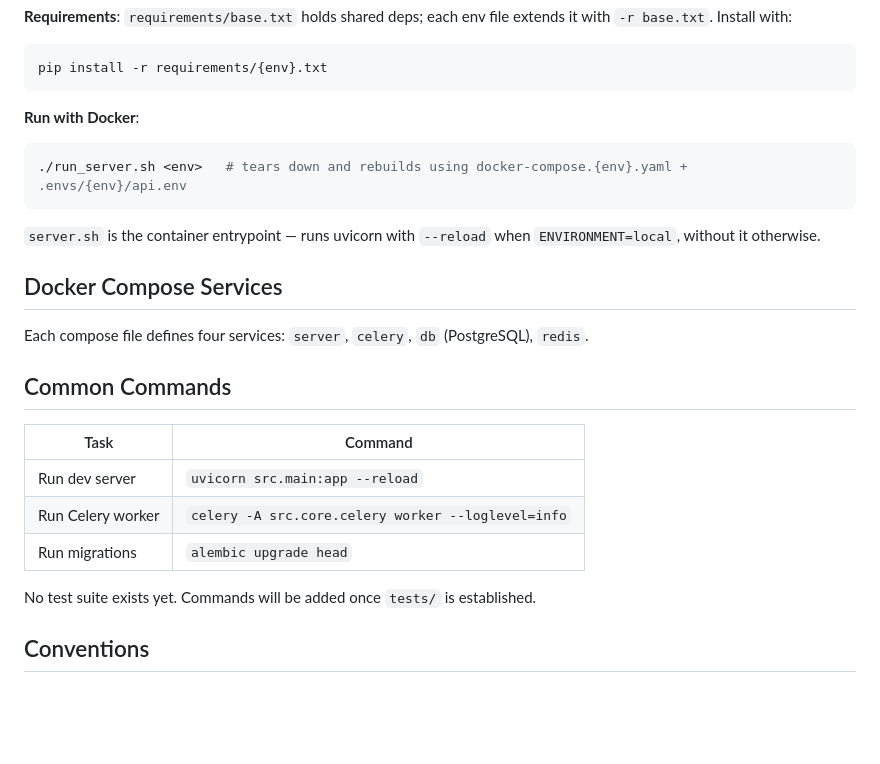
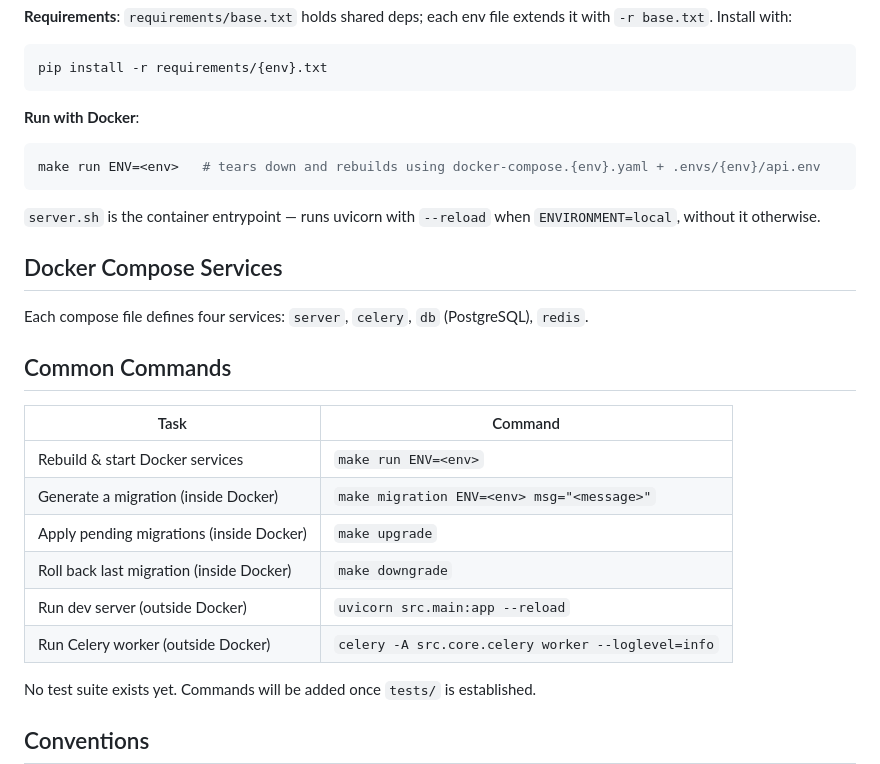
Before and after one commit to RaviBhalani/support-ticket-management-api-service, a Markdown page: CLAUDE.md, the part around one of its changes. GitHub-like rendering; blank space fills up the shorter version.

````diff
--- a/CLAUDE.md
+++ b/CLAUDE.md
@@ -28,7 +28,7 @@ pip install -r requirements/{env}.txt
 
 **Run with Docker**:
 ```bash
-./run_server.sh <env>   # tears down and rebuilds using docker-compose.{env}.yaml + .envs/{env}/api.env
+make run ENV=<env>   # tears down and rebuilds using docker-compose.{env}.yaml + .envs/{env}/api.env
 ```
 
 `server.sh` is the container entrypoint — runs uvicorn with `--reload` when `ENVIRONMENT=local`, without it otherwise.
@@ -41,9 +41,12 @@ Each compose file defines four services: `server`, `celery`, `db` (PostgreSQL),
 
 | Task | Command |
 |------|---------|
-| Run dev server | `uvicorn src.main:app --reload` |
-| Run Celery worker | `celery -A src.core.celery worker --loglevel=info` |
-| Run migrations | `alembic upgrade head` |
+| Rebuild & start Docker services | `make run ENV=<env>` |
+| Generate a migration (inside Docker) | `make migration ENV=<env> msg="<message>"` |
+| Apply pending migrations (inside Docker) | `make upgrade` |
+| Roll back last migration (inside Docker) | `make downgrade` |
+| Run dev server (outside Docker) | `uvicorn src.main:app --reload` |
+| Run Celery worker (outside Docker) | `celery -A src.core.celery worker --loglevel=info` |
 
 No test suite exists yet. Commands will be added once `tests/` is established.
 
````
Also changed, not shown: other parts of CLAUDE.md (+15 -2 lines).
